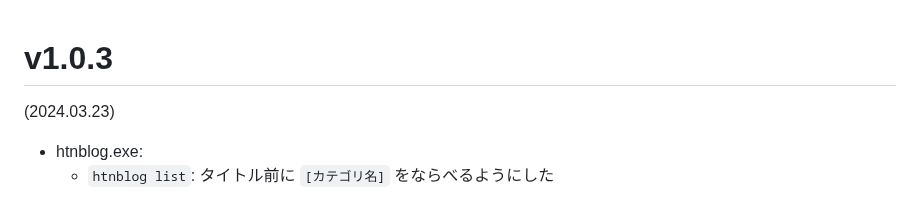
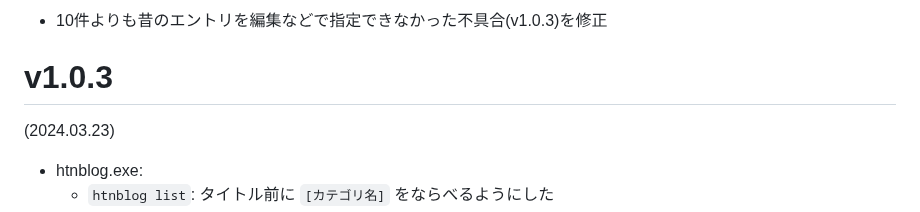
Before and after one commit to hymkor/go-htnblog, a Markdown page: release_note.md, the part around the change. GitHub-like rendering.

Commit message:
release_note: wrote about bugfix of `(*Blog) Iterator`

```diff
--- a/release_note.md
+++ b/release_note.md
@@ -1,3 +1,5 @@
+- 10件よりも昔のエントリを編集などで指定できなかった不具合(v1.0.3)を修正
+
 v1.0.3
 ======
 (2024.03.23)
```
